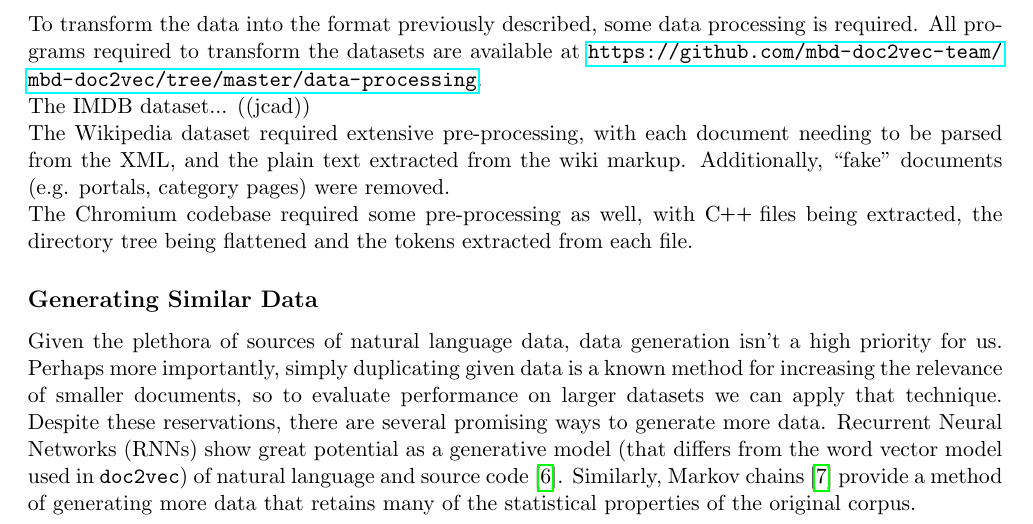
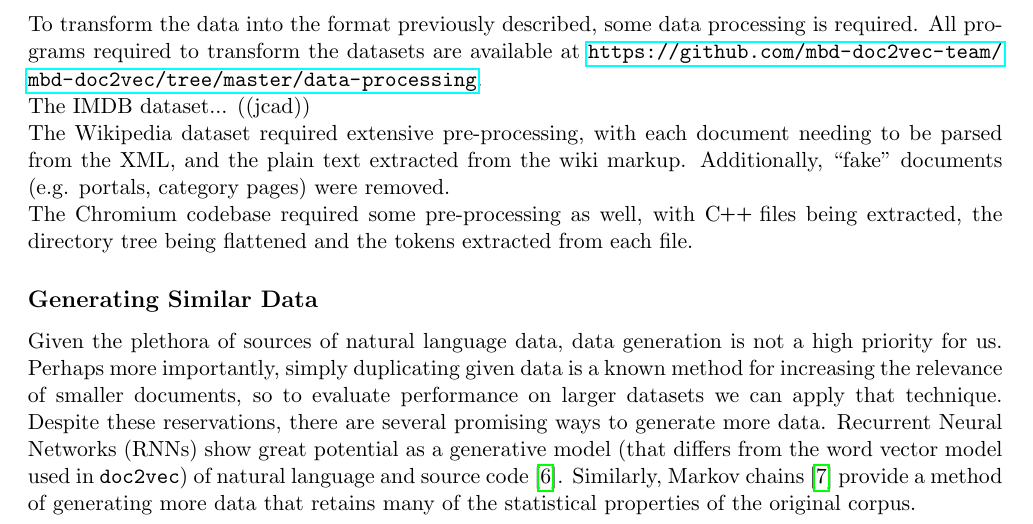
Before and after one commit to mbd-doc2vec-team/mbd-doc2vec, a LaTeX document (documents/data-collection-report/data-collection-report.tex): part of page 2 of 3, cut so that both start at the same text. Compiled offline with pdfLaTeX.

Commit message:
is not vs isn't

```diff
--- a/documents/data-collection-report/data-collection-report.tex
+++ b/documents/data-collection-report/data-collection-report.tex
@@ -142,15 +142,15 @@
   The Chromium codebase required some pre-processing as well, with \CPP files being
   extracted, the directory tree being flattened and the tokens extracted from each file.
 \subsection*{Generating Similar Data}
-  Given the plethora of sources of natural language data, data generation isn't a high
+  Given the plethora of sources of natural language data, data generation is not a high
   priority for us. Perhaps more importantly, simply duplicating given data is a known
   method for increasing the relevance of smaller documents, so to evaluate performance
   on larger datasets we can apply that technique. Despite these reservations, there are
   several promising ways to generate more data. Recurrent Neural Networks (RNNs) show
   great potential as a generative model (that differs from the word vector model used
   in \texttt{doc2vec}) of natural language and source code~\cite{rnn2015}. Similarly,
-  Markov chains~\cite{shannon2001mathematical} provide a method of generating more data that
-  retains many of the statistical properties of the original corpus.
+  Markov chains~\cite{shannon2001mathematical} provide a method of generating more data
+  that retains many of the statistical properties of the original corpus.
 
 \newpage
 \printbibliography
```
